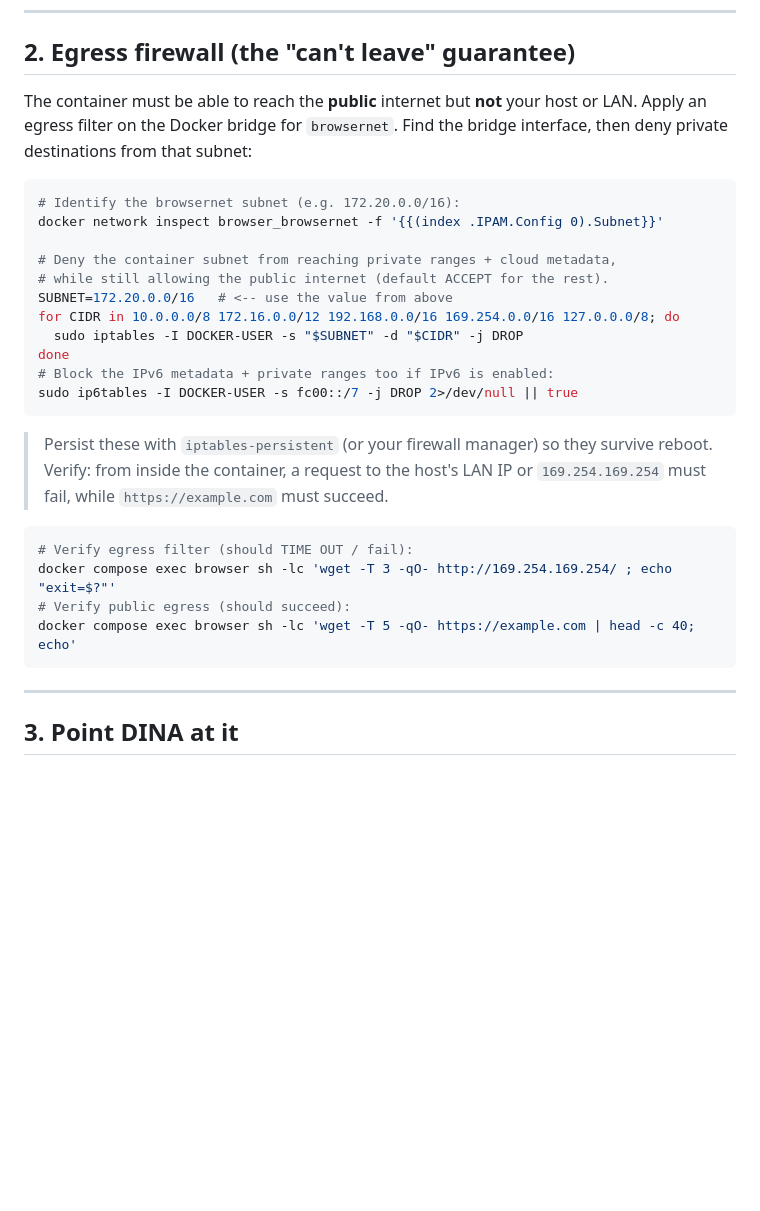
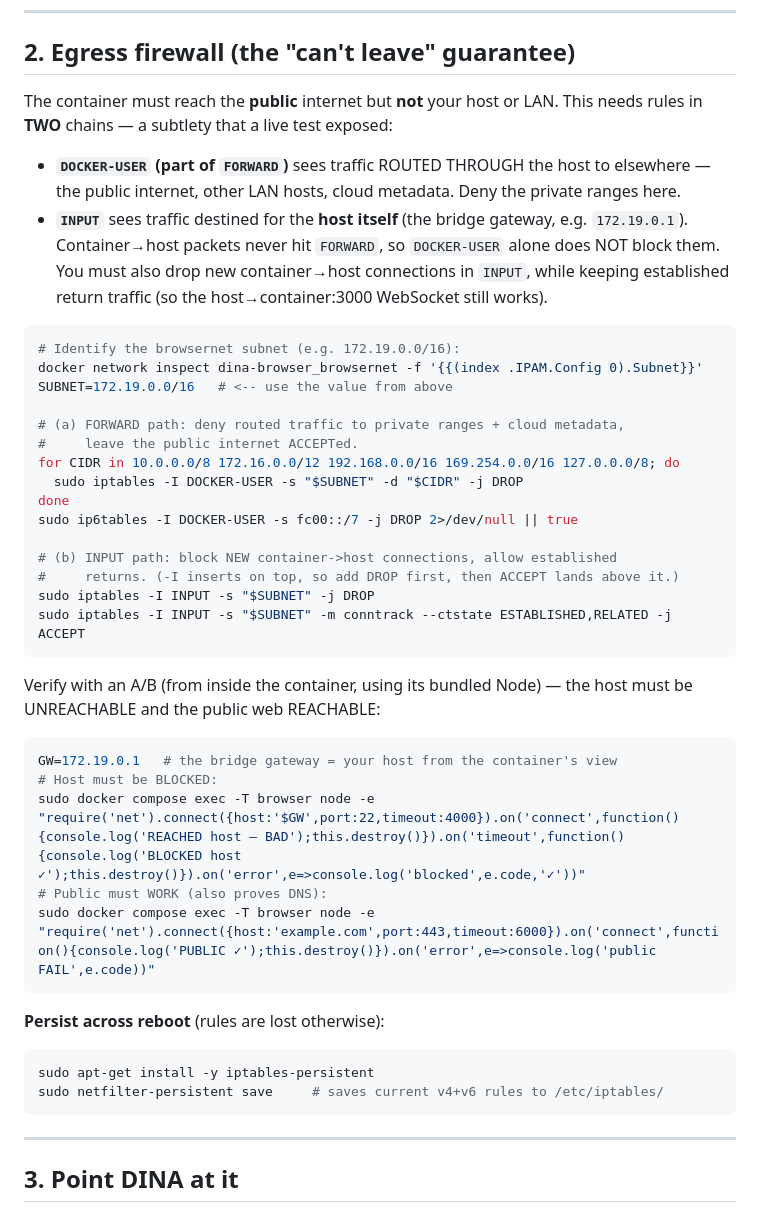
Before and after one commit to GabrielGomez33/dina-server, a Markdown page: ops/PLAYWRIGHT_RUNBOOK.md, the part around the change. GitHub-like rendering; blank space fills up the shorter version.

Commit message:
DIGIM Phase 2.2: egress firewall needs INPUT chain too (container->host is not FORWARD)
Live A/B testing exposed that DOCKER-USER (FORWARD) rules do not block a
container reaching the HOST itself — that traffic hits INPUT, not FORWARD. Runbook
now adds INPUT drop (new container->host) + established-accept, alongside the
DOCKER-USER private-range/metadata denials, with an A/B verification and reboot
persistence.

Co-Authored-By: Claude Opus 4.8 <noreply@anthropic.com>
Claude-Session: https://claude.ai/code/session_01LhY6rHXQvdaXcJpWrqCCnA

````diff
--- a/ops/PLAYWRIGHT_RUNBOOK.md
+++ b/ops/PLAYWRIGHT_RUNBOOK.md
@@ -115,33 +115,52 @@ docker compose logs --no-log-prefix browser | tail -20   # expect "Listening on
 
 ## 2. Egress firewall (the "can't leave" guarantee)
 
-The container must be able to reach the **public** internet but **not** your host
-or LAN. Apply an egress filter on the Docker bridge for `browsernet`. Find the
-bridge interface, then deny private destinations from that subnet:
+The container must reach the **public** internet but **not** your host or LAN.
+This needs rules in **TWO** chains — a subtlety that a live test exposed:
+
+- **`DOCKER-USER` (part of `FORWARD`)** sees traffic ROUTED THROUGH the host to
+  elsewhere — the public internet, other LAN hosts, cloud metadata. Deny the
+  private ranges here.
+- **`INPUT`** sees traffic destined for the **host itself** (the bridge gateway,
+  e.g. `172.19.0.1`). Container→host packets never hit `FORWARD`, so
+  `DOCKER-USER` alone does NOT block them. You must also drop new container→host
+  connections in `INPUT`, while keeping established return traffic (so the
+  host→container:3000 WebSocket still works).
 
 ```bash
-# Identify the browsernet subnet (e.g. 172.20.0.0/16):
-docker network inspect browser_browsernet -f '{{(index .IPAM.Config 0).Subnet}}'
+# Identify the browsernet subnet (e.g. 172.19.0.0/16):
+docker network inspect dina-browser_browsernet -f '{{(index .IPAM.Config 0).Subnet}}'
+SUBNET=172.19.0.0/16   # <-- use the value from above
 
-# Deny the container subnet from reaching private ranges + cloud metadata,
-# while still allowing the public internet (default ACCEPT for the rest).
-SUBNET=172.20.0.0/16   # <-- use the value from above
+# (a) FORWARD path: deny routed traffic to private ranges + cloud metadata,
+#     leave the public internet ACCEPTed.
 for CIDR in 10.0.0.0/8 172.16.0.0/12 192.168.0.0/16 169.254.0.0/16 127.0.0.0/8; do
   sudo iptables -I DOCKER-USER -s "$SUBNET" -d "$CIDR" -j DROP
 done
-# Block the IPv6 metadata + private ranges too if IPv6 is enabled:
 sudo ip6tables -I DOCKER-USER -s fc00::/7 -j DROP 2>/dev/null || true
+
+# (b) INPUT path: block NEW container->host connections, allow established
+#     returns. (-I inserts on top, so add DROP first, then ACCEPT lands above it.)
+sudo iptables -I INPUT -s "$SUBNET" -j DROP
+sudo iptables -I INPUT -s "$SUBNET" -m conntrack --ctstate ESTABLISHED,RELATED -j ACCEPT
 ```
 
-> Persist these with `iptables-persistent` (or your firewall manager) so they
-> survive reboot. Verify: from inside the container, a request to the host's LAN
-> IP or `169.254.169.254` must fail, while `https://example.com` must succeed.
+Verify with an A/B (from inside the container, using its bundled Node) — the host
+must be UNREACHABLE and the public web REACHABLE:
 
 ```bash
-# Verify egress filter (should TIME OUT / fail):
-docker compose exec browser sh -lc 'wget -T 3 -qO- http://169.254.169.254/ ; echo "exit=$?"'
-# Verify public egress (should succeed):
-docker compose exec browser sh -lc 'wget -T 5 -qO- https://example.com | head -c 40; echo'
+GW=172.19.0.1   # the bridge gateway = your host from the container's view
+# Host must be BLOCKED:
+sudo docker compose exec -T browser node -e "require('net').connect({host:'$GW',port:22,timeout:4000}).on('connect',function(){console.log('REACHED host — BAD');this.destroy()}).on('timeout',function(){console.log('BLOCKED host ✓');this.destroy()}).on('error',e=>console.log('blocked',e.code,'✓'))"
+# Public must WORK (also proves DNS):
+sudo docker compose exec -T browser node -e "require('net').connect({host:'example.com',port:443,timeout:6000}).on('connect',function(){console.log('PUBLIC ✓');this.destroy()}).on('error',e=>console.log('public FAIL',e.code))"
+```
+
+**Persist across reboot** (rules are lost otherwise):
+
+```bash
+sudo apt-get install -y iptables-persistent
+sudo netfilter-persistent save     # saves current v4+v6 rules to /etc/iptables/
 ```
 
 ---
````
